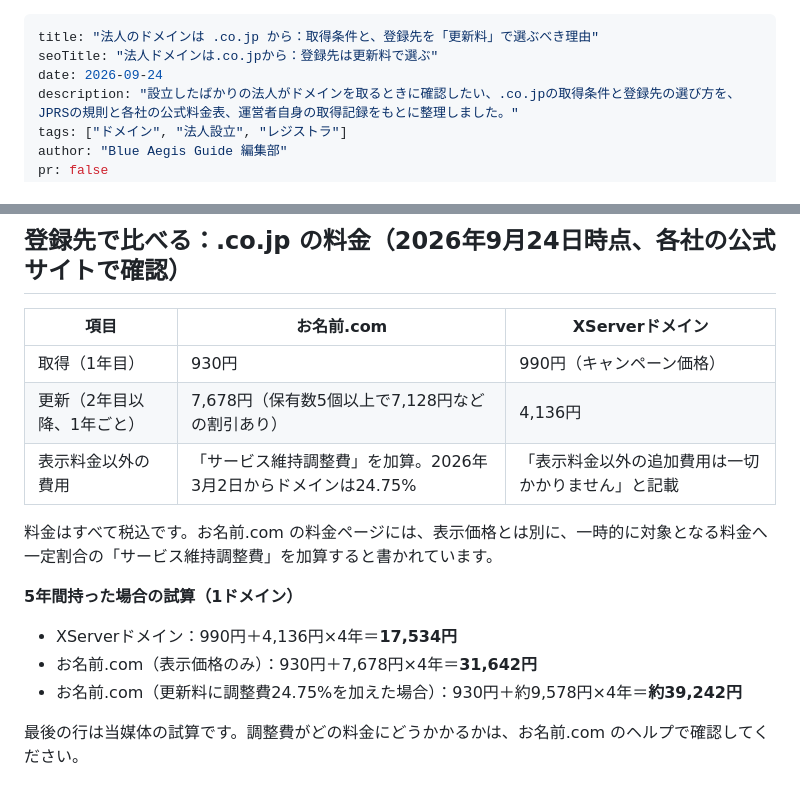
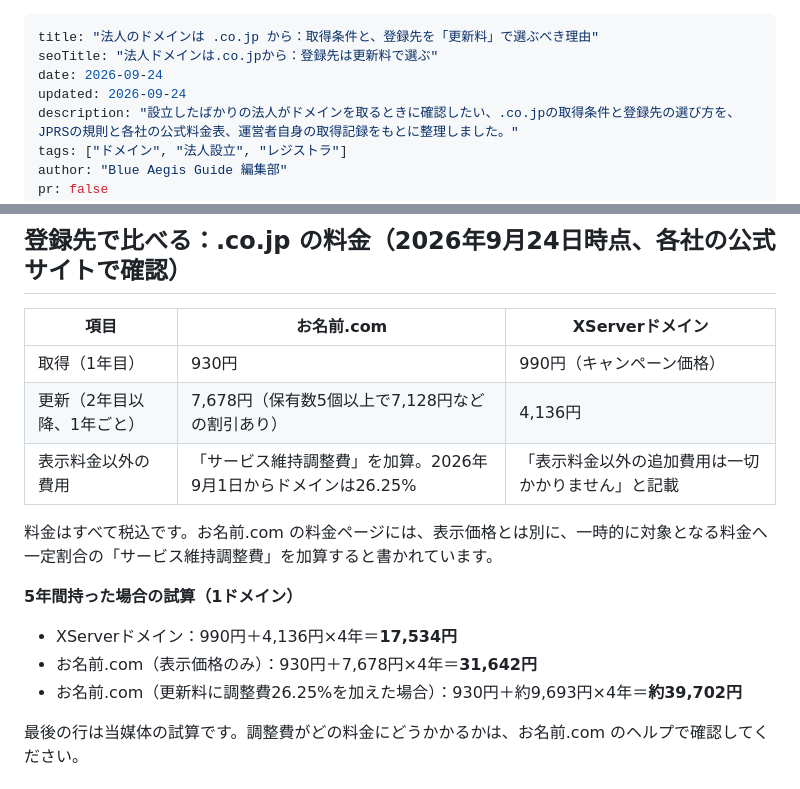
Before and after one commit to ishizukatakuya1-hub/blueaegis-net, a Markdown page: content/saas/2026-09-24-houjin-domain-cojp-erabikata.md, 2 parts joined by grey strips. Rendered like a GitHub page.

```diff
--- a/content/saas/2026-09-24-houjin-domain-cojp-erabikata.md
+++ b/content/saas/2026-09-24-houjin-domain-cojp-erabikata.md
@@ -2,6 +2,7 @@
 title: "法人のドメインは .co.jp から：取得条件と、登録先を「更新料」で選ぶべき理由"
 seoTitle: "法人ドメインは.co.jpから：登録先は更新料で選ぶ"
 date: 2026-09-24
+updated: 2026-09-24
 description: "設立したばかりの法人がドメインを取るときに確認したい、.co.jpの取得条件と登録先の選び方を、JPRSの規則と各社の公式料金表、運営者自身の取得記録をもとに整理しました。"
 tags: ["ドメイン", "法人設立", "レジストラ"]
 author: "Blue Aegis Guide 編集部"
@@ -67,7 +68,7 @@ blueaegis.co.jp は2026年8月12日付で登録され、JPRSのWHOISでは組織
 |---|---|---|
 | 取得（1年目） | 930円 | 990円（キャンペーン価格） |
 | 更新（2年目以降、1年ごと） | 7,678円（保有数5個以上で7,128円などの割引あり） | 4,136円 |
-| 表示料金以外の費用 | 「サービス維持調整費」を加算。2026年3月2日からドメインは24.75% | 「表示料金以外の追加費用は一切かかりません」と記載 |
+| 表示料金以外の費用 | 「サービス維持調整費」を加算。2026年9月1日からドメインは26.25% | 「表示料金以外の追加費用は一切かかりません」と記載 |
 
 料金はすべて税込です。お名前.com の料金ページには、表示価格とは別に、一時的に対象となる料金へ一定割合の「サービス維持調整費」を加算すると書かれています。
 
@@ -75,7 +76,7 @@ blueaegis.co.jp は2026年8月12日付で登録され、JPRSのWHOISでは組織
 
 - XServerドメイン：990円＋4,136円×4年＝**17,534円**
 - お名前.com（表示価格のみ）：930円＋7,678円×4年＝**31,642円**
-- お名前.com（更新料に調整費24.75%を加えた場合）：930円＋約9,578円×4年＝**約39,242円**
+- お名前.com（更新料に調整費26.25%を加えた場合）：930円＋約9,693円×4年＝**約39,702円**
 
 最後の行は当媒体の試算です。調整費がどの料金にどうかかるかは、お名前.com のヘルプで確認してください。
 
```
Also changed, not shown: other parts of content/saas/2026-09-24-houjin-domain-cojp-erabikata.md (+2 -2 lines).
